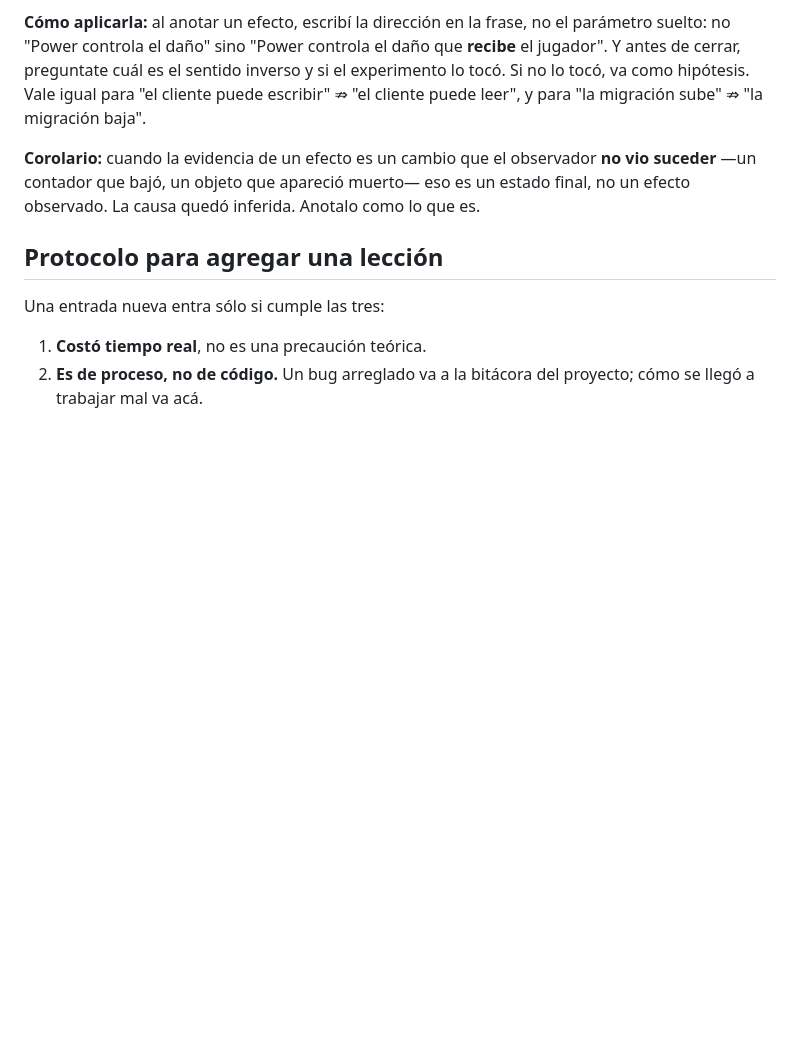
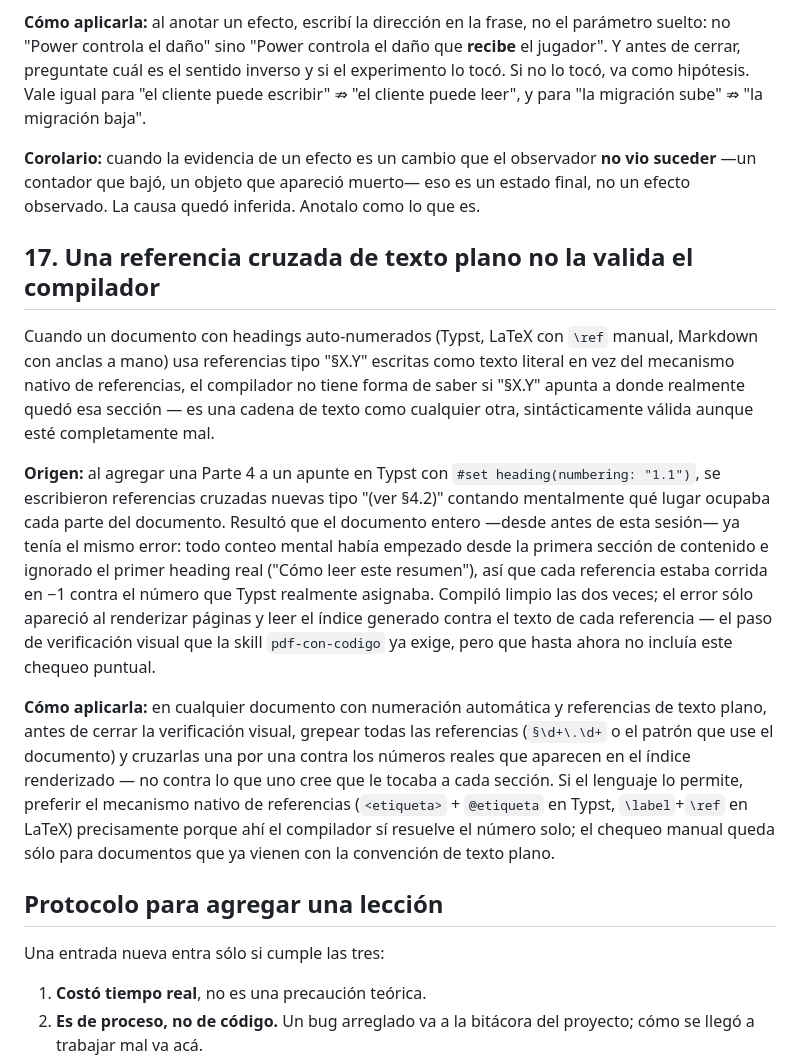
Before and after one commit to fransalomone21/claude-acceso, a Markdown page: perfil-global/lecciones-aprendidas/SKILL.md, the part around the change. Rendered like a GitHub page; blank space fills up the shorter version.

Commit message:
Agrega leccion 17: referencias cruzadas de texto plano no las valida el compilador
Detectado al escribir la Parte 4 del apunte de Fisica Espacial: todo el
documento tenia las citas internas (SS X.Y) corridas en -1 contra la
numeracion real de Typst, y solo aparecio al verificar visualmente pagina
por pagina. Se suma el chequeo puntual a pdf-con-codigo.

Co-Authored-By: Claude Sonnet 5 <noreply@anthropic.com>

```diff
--- a/perfil-global/lecciones-aprendidas/SKILL.md
+++ b/perfil-global/lecciones-aprendidas/SKILL.md
@@ -440,6 +440,37 @@ observador **no vio suceder** —un contador que bajó, un objeto que apareció
 muerto— eso es un estado final, no un efecto observado. La causa quedó
 inferida. Anotalo como lo que es.
 
+## 17. Una referencia cruzada de texto plano no la valida el compilador
+
+Cuando un documento con headings auto-numerados (Typst, LaTeX con `\ref`
+manual, Markdown con anclas a mano) usa referencias tipo "§X.Y" escritas como
+texto literal en vez del mecanismo nativo de referencias, el compilador no
+tiene forma de saber si "§X.Y" apunta a donde realmente quedó esa sección
+— es una cadena de texto como cualquier otra, sintácticamente válida aunque
+esté completamente mal.
+
+**Origen:** al agregar una Parte 4 a un apunte en Typst con
+`#set heading(numbering: "1.1")`, se escribieron referencias cruzadas nuevas
+tipo "(ver §4.2)" contando mentalmente qué lugar ocupaba cada parte del
+documento. Resultó que el documento entero —desde antes de esta sesión— ya
+tenía el mismo error: todo conteo mental había empezado desde la primera
+sección de contenido e ignorado el primer heading real ("Cómo leer este
+resumen"), así que cada referencia estaba corrida en −1 contra el número que
+Typst realmente asignaba. Compiló limpio las dos veces; el error sólo
+apareció al renderizar páginas y leer el índice generado contra el texto de
+cada referencia — el paso de verificación visual que la skill `pdf-con-codigo`
+ya exige, pero que hasta ahora no incluía este chequeo puntual.
+
+**Cómo aplicarla:** en cualquier documento con numeración automática y
+referencias de texto plano, antes de cerrar la verificación visual, grepear
+todas las referencias (`§\d+\.\d+` o el patrón que use el documento) y
+cruzarlas una por una contra los números reales que aparecen en el índice
+renderizado — no contra lo que uno cree que le tocaba a cada sección. Si el
+lenguaje lo permite, preferir el mecanismo nativo de referencias
+(`<etiqueta>` + `@etiqueta` en Typst, `\label`+`\ref` en LaTeX) precisamente
+porque ahí el compilador sí resuelve el número solo; el chequeo manual queda
+sólo para documentos que ya vienen con la convención de texto plano.
+
 ## Protocolo para agregar una lección
 
 Una entrada nueva entra sólo si cumple las tres:
```
Also changed, not shown: perfil-global/pdf-con-codigo/SKILL.md (+8 -0 lines).
